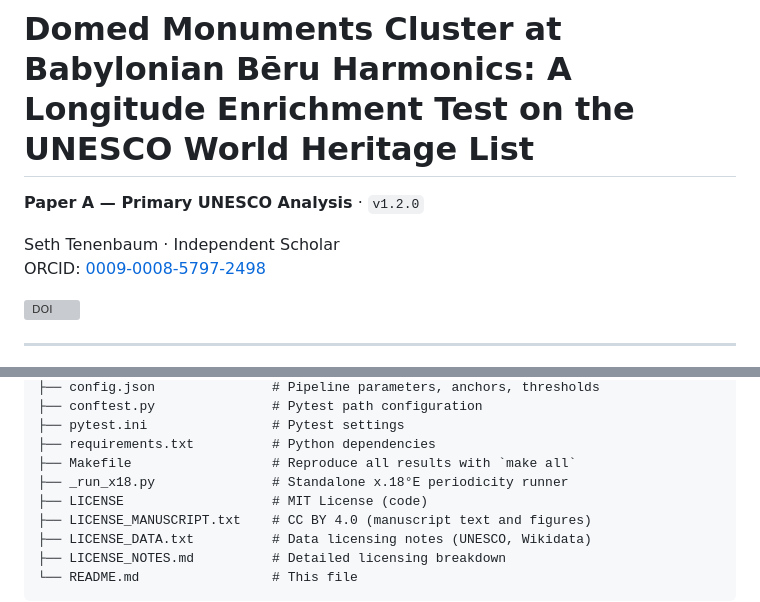
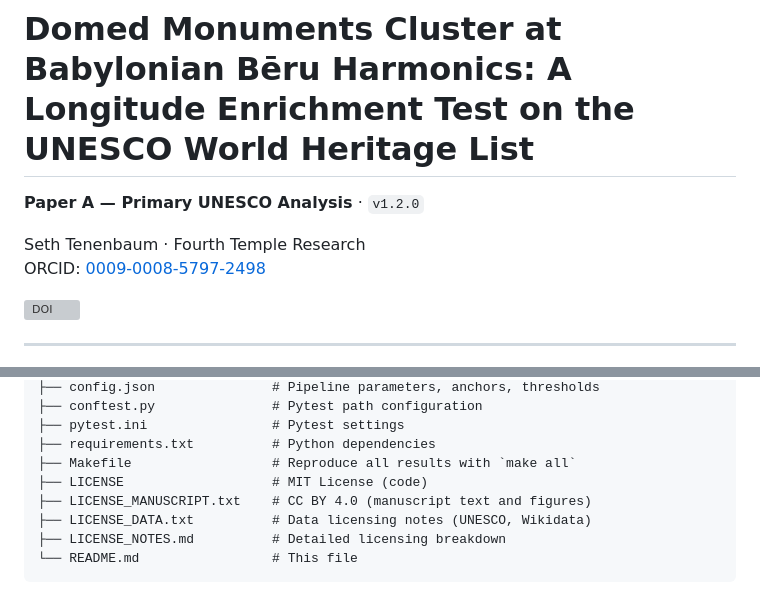
Before and after one commit to SethTenenbaum/gerizim-paper-a, a Markdown page: README.md, 2 parts joined by grey strips. Drawn GitHub-style; grey boxes are pictures that could not be loaded.

```diff
--- a/README.md
+++ b/README.md
@@ -2,7 +2,7 @@
 
 **Paper A — Primary UNESCO Analysis** · `v1.2.0`
 
-Seth Tenenbaum · Independent Scholar
+Seth Tenenbaum · Fourth Temple Research
 ORCID: [0009-0008-5797-2498](https://orcid.org/0009-0008-5797-2498)
 
 [![DOI](https://zenodo.org/badge/DOI/10.5281/zenodo.19574076.svg)](https://doi.org/10.5281/zenodo.19574076)
@@ -176,7 +176,6 @@ gerizim-paper-a/
 ├── pytest.ini                # Pytest settings
 ├── requirements.txt          # Python dependencies
 ├── Makefile                  # Reproduce all results with `make all`
-├── _run_x18.py               # Standalone x.18°E periodicity runner
 ├── LICENSE                   # MIT License (code)
 ├── LICENSE_MANUSCRIPT.txt    # CC BY 4.0 (manuscript text and figures)
 ├── LICENSE_DATA.txt          # Data licensing notes (UNESCO, Wikidata)
```
